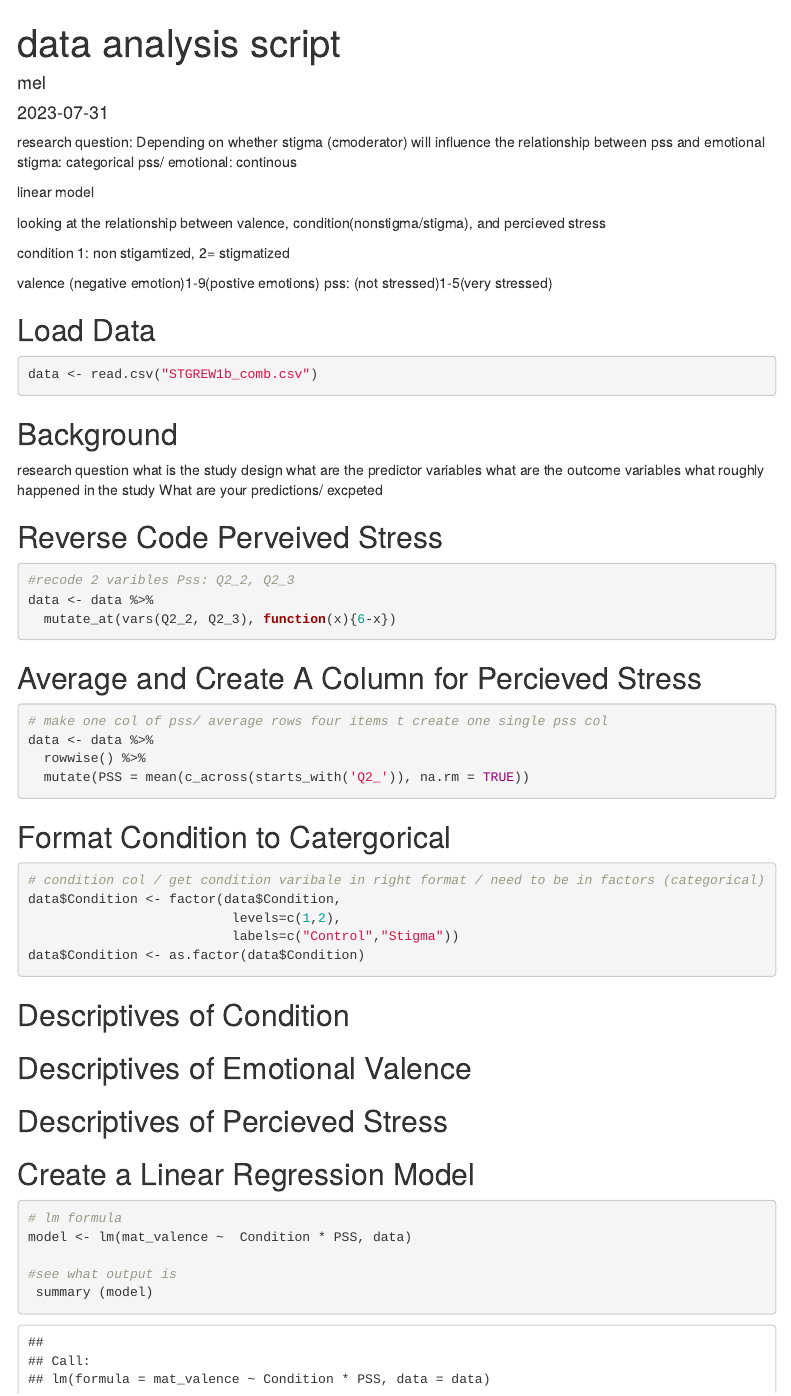
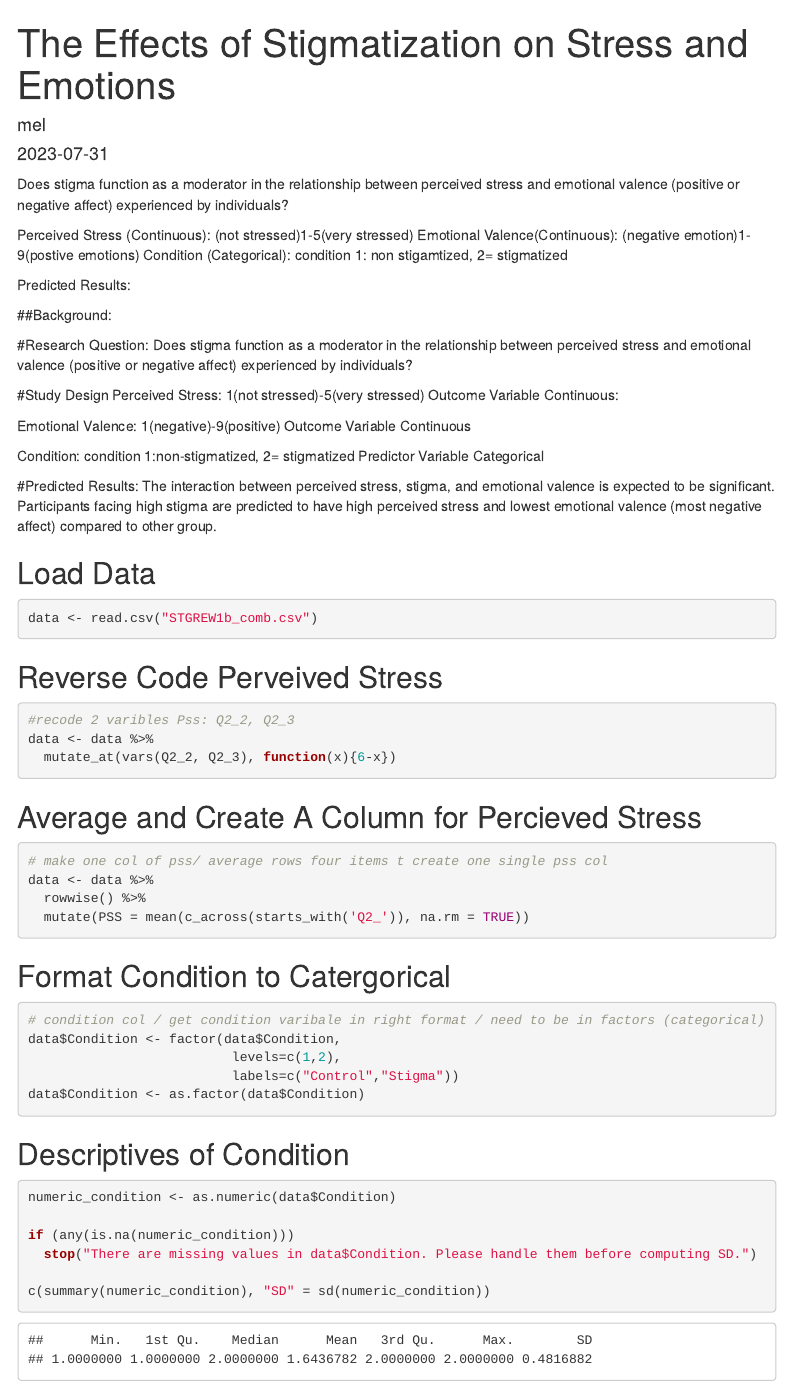
Before and after one commit to melharu/ratnerproject, an R Markdown document (data/data processing script /Melissa_Lopez_Data_Analysis_StatsProject.Rmd): the page in a window 1100 px wide, from its top. Rendered offline with R 4.5, knitr and Pandoc, with nearby package versions; some code elsewhere in the file could not run offline; menus at the side of the page are left out.

Commit message:
fina draft, but the barbie theme is acting up

````diff
--- a/data/data processing script /Melissa_Lopez_Data_Analysis_StatsProject.Rmd
+++ b/data/data processing script /Melissa_Lopez_Data_Analysis_StatsProject.Rmd
@@ -1,5 +1,5 @@
 ---
-title: "data analysis script"
+title: "The Effects of Stigmatization on Stress and Emotions"
 author: "mel"
 date: "`r Sys.Date()`"
 output:
@@ -10,19 +10,13 @@ output:
     fig_height: 6
 
 ---
-research question: Depending on whether stigma (cmoderator) will influence the relationship between pss and emotional
-stigma: categorical
-pss/ emotional: continous
+Does stigma function as a moderator in the relationship between perceived stress and emotional valence (positive or negative affect) experienced by individuals?
 
-linear model
+Perceived Stress (Continuous): (not stressed)1-5(very stressed)
+Emotional Valence(Continuous): (negative emotion)1-9(postive emotions)
+Condition (Categorical): condition 1: non stigamtized, 2= stigmatized
 
-looking at the relationship between valence, condition(nonstigma/stigma), and percieved stress
-
-condition 1: non stigamtized, 2= stigmatized
-
-valence (negative emotion)1-9(postive emotions)
-pss: (not stressed)1-5(very stressed)
-
+Predicted Results:
 ```{r setup, include=FALSE}
 knitr::opts_chunk$set(echo = TRUE)
 library(tidyverse)
@@ -33,22 +27,32 @@ library(showtext)
 library(devtools)
 
 ```
+##Background:
+
+#Research Question:
+Does stigma function as a moderator in the relationship between perceived stress and emotional valence (positive or negative affect) experienced by individuals?
+
+#Study Design
+Perceived Stress: 1(not stressed)-5(very stressed)
+  Outcome Variable
+  Continuous:
+
+Emotional Valence: 1(negative)-9(positive)
+  Outcome Variable
+  Continuous
+
+Condition: condition 1:non-stigmatized, 2= stigmatized
+  Predictor Variable
+  Categorical
+
+#Predicted Results:
+The interaction between perceived stress, stigma, and emotional valence is expected to be significant. Participants facing high stigma are predicted to have high perceived stress and lowest emotional valence (most negative affect) compared to other group.
+
+
 ## Load Data
 ```{r load}
 data <- read.csv("STGREW1b_comb.csv")
-
 ```
-## Background
-research question
-what is the study design
-what are the predictor variables
-what are the outcome variables
-what roughly happened in the study
-What are your predictions/ excpeted
-
-
-
-
 
 ## Reverse Code Perveived Stress
 ```{r recode}
@@ -73,8 +77,13 @@ data$Condition <- factor(data$Condition,
 data$Condition <- as.factor(data$Condition)
 ```
 ## Descriptives of Condition
-```{r desc condition}
+```{r}
+numeric_condition <- as.numeric(data$Condition)
 
+if (any(is.na(numeric_condition)))
+  stop("There are missing values in data$Condition. Please handle them before computing SD.")
+
+c(summary(numeric_condition), "SD" = sd(numeric_condition))
 ```
 ## Descriptives of Emotional Valence
 ```{r desc emotional valence}
````
Also changed, not shown: data/data processing script /Melissa_Lopez_Data_Analysis_StatsProject.html (added), data/data processing script /Melissa_Lopez_Data_Analysis_StatsProject.Rmd (27 more changed lines).
